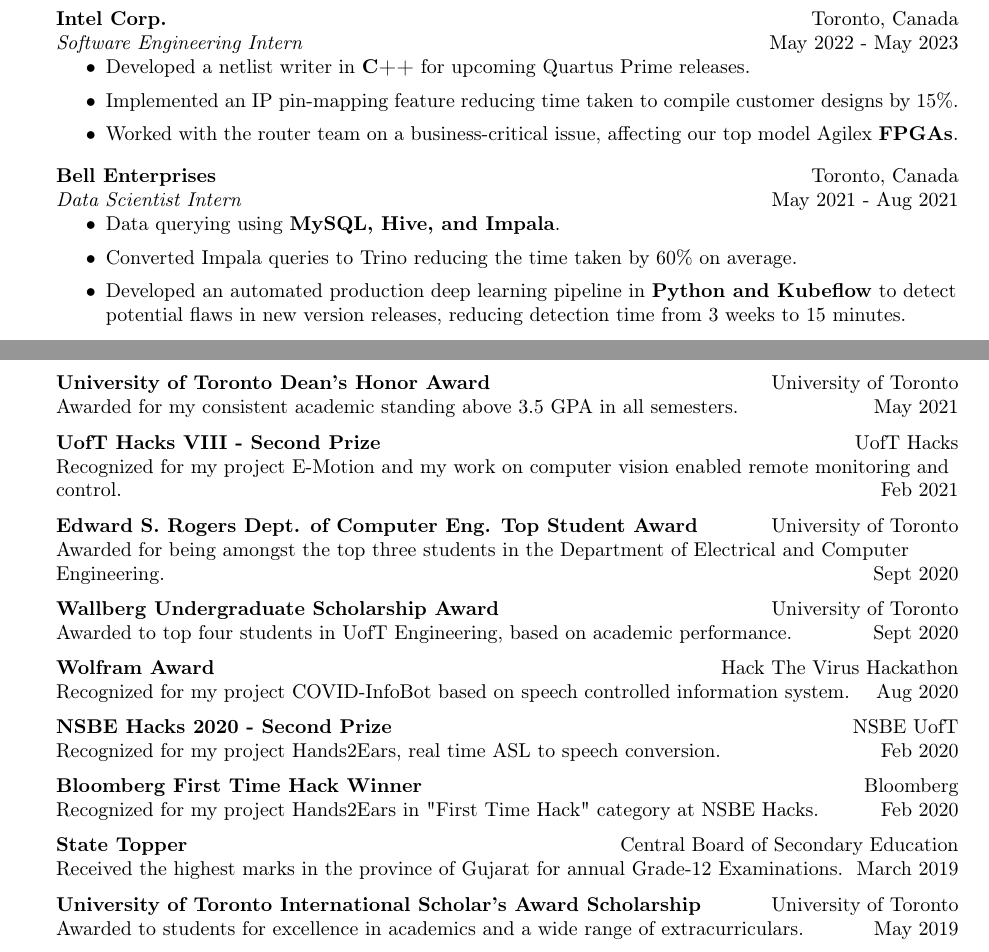
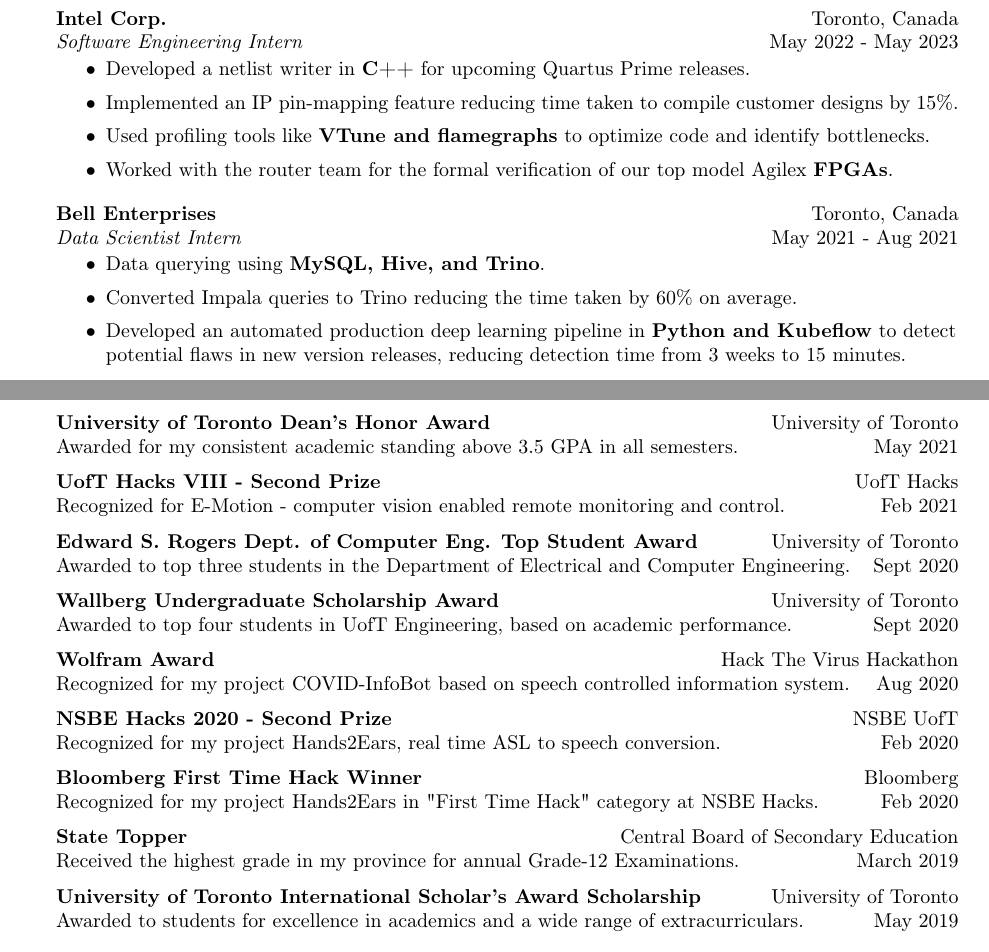
Before and after one commit to pandyah5/Resume, a LaTeX CV (resume/resume.tex): two parts of pages 1 and 2 of 2, joined at a grey line, cut so that both start at the same text. Compiled offline with pdfLaTeX.

Commit message:
Added more specific descriptions

```diff
--- a/resume/resume.tex
+++ b/resume/resume.tex
@@ -111,14 +111,15 @@
 \begin{itemize} \itemsep 1pt
 	\item Developed a netlist writer in \textbf{C++} for upcoming Quartus Prime releases.
 	\item Implemented an IP pin-mapping feature reducing time taken to compile customer designs by 15\%.
-	\item Worked with the router team on a business-critical issue, affecting our top model Agilex \textbf{FPGAs}.
+	\item Used profiling tools like \textbf{VTune and flamegraphs} to optimize code and identify bottlenecks.
+	\item Worked with the router team for the formal verification of our top model Agilex \textbf{FPGAs}.
 \end{itemize}
 
 \textbf{Bell Enterprises} \hfill Toronto, Canada\\
 \textit{Data Scientist Intern} \hfill May 2021 - Aug 2021\\
 \vspace{-3mm}
 \begin{itemize} \itemsep 1pt
-	\item Data querying using \textbf{MySQL, Hive, and Impala}.
+	\item Data querying using \textbf{MySQL, Hive, and Trino}.
 	\item Converted Impala queries to Trino reducing the time taken by 60\% on average.
 	\item Developed an automated production deep learning pipeline in \textbf{Python and Kubeflow} to detect potential flaws in new version releases, reducing detection time from 3 weeks to 15 minutes.
 \end{itemize}
@@ -223,11 +224,11 @@
 Awarded for my consistent academic standing above 3.5 GPA in all semesters. \hfill May 2021\\
 \vspace*{2mm}
 \textbf{UofT Hacks VIII - Second Prize} \hfill UofT Hacks\\
-Recognized for my project E-Motion and my work on computer vision enabled remote monitoring and
+Recognized for E-Motion - computer vision enabled remote monitoring and
 control. \hfill Feb 2021\\
 \vspace*{2mm}
 \textbf{Edward S. Rogers Dept. of Computer Eng. Top Student Award} \hfill University of Toronto\\
-Awarded for being amongst the top three students in the Department of Electrical and Computer
+Awarded to top three students in the Department of Electrical and Computer
 Engineering. \hfill Sept 2020\\
 \vspace*{2mm}
 \textbf{Wallberg Undergraduate Scholarship Award} \hfill University of Toronto\\
@@ -244,7 +245,7 @@
 Recognized for my project Hands2Ears in \textquotedbl{}First Time Hack\textquotedbl{} category at NSBE Hacks. \hfill Feb 2020\\
 \vspace*{2mm}
 \textbf{State Topper} \hfill Central Board of Secondary Education\\
-Received the highest marks in the province of Gujarat for annual Grade-12 Examinations. \hfill March 2019\\
+Received the highest grade in my province for annual Grade-12 Examinations. \hfill March 2019\\
 \vspace*{2mm}
 \textbf{University of Toronto International Scholar’s Award Scholarship} \hfill University of Toronto\\
 Awarded to students for excellence in academics and a wide range of extracurriculars. \hfill May 2019\\
```
Also changed, not shown: resume/resume.pdf, 4 other files.
